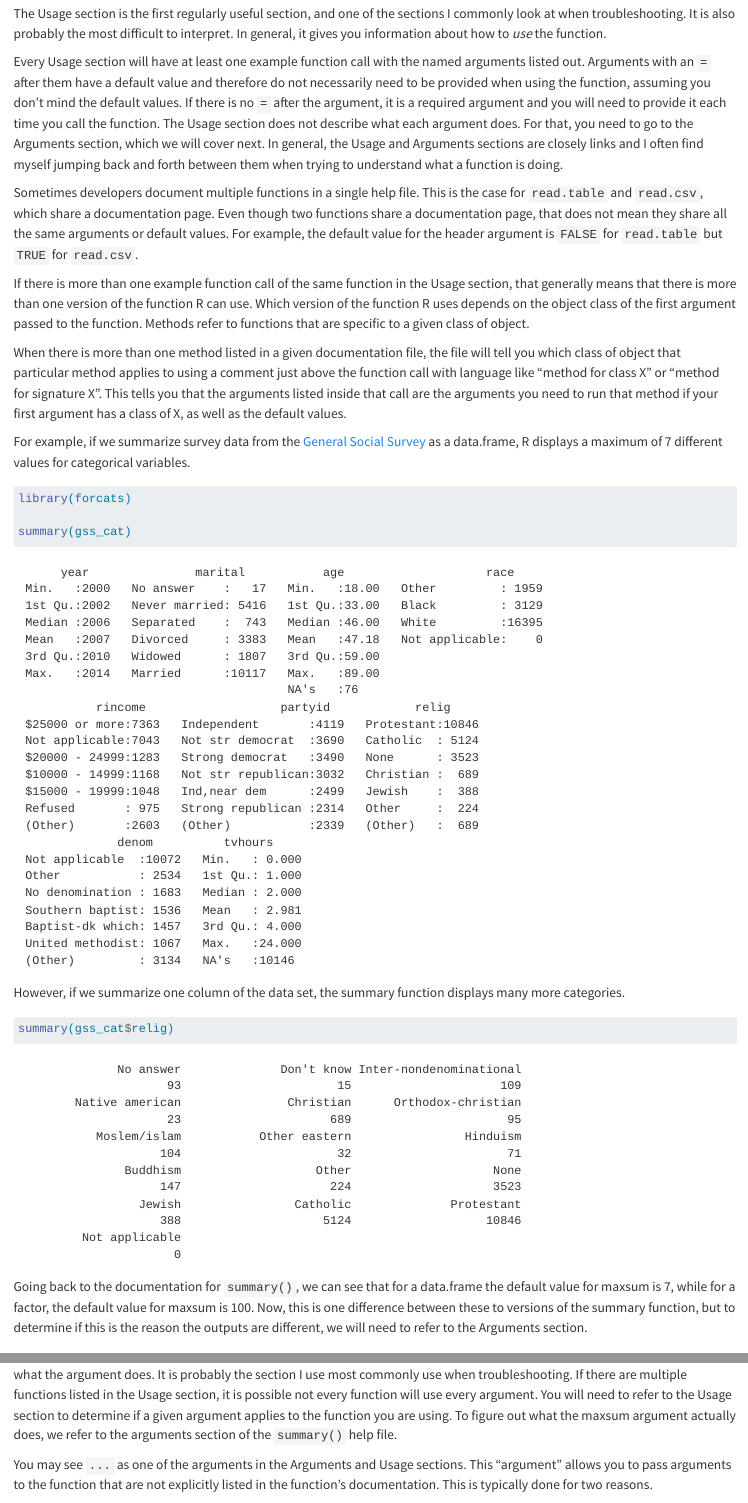
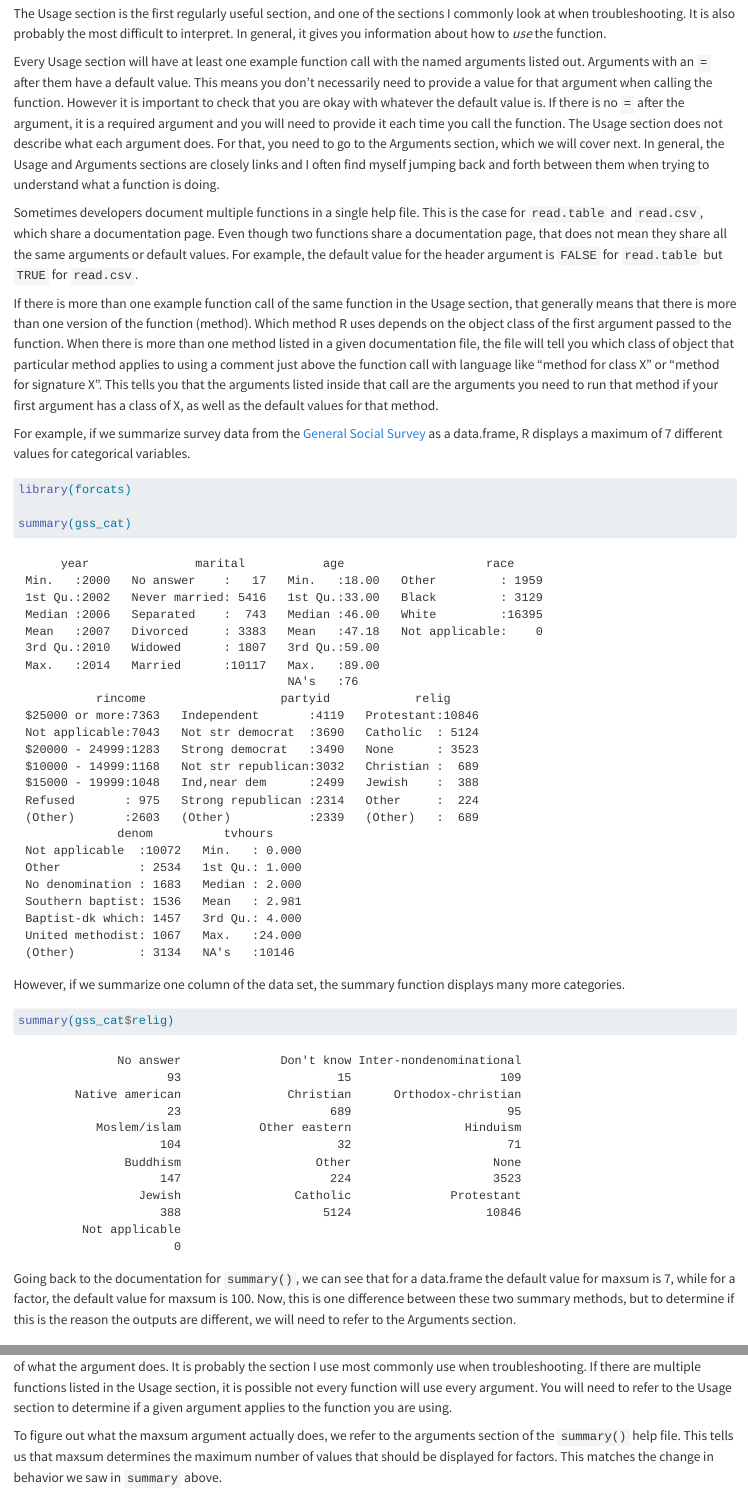
Before and after one commit to d-rug/help_file_anatomy, a Quarto document (02_help_sections.qmd): the page in a window 1100 px wide, from 950 px down, and a second part further down, joined at a grey line. Rendered offline with R 4.5, knitr and Pandoc in place of Quarto, with nearby package versions.

Commit message:
rewording parts of the arguments section

```diff
--- a/02_help_sections.qmd
+++ b/02_help_sections.qmd
@@ -53,8 +53,8 @@ function.
 
 Every Usage section will have at least one example function call with
 the named arguments listed out. Arguments with an `=` after them have a default
-value and therefore do not necessarily need to be provided when using the
-function, assuming you don't mind the default values. If there is no `=` after
+value. This means you don't necessarily need to provide a value for that argument when calling the function. However it is important to check that you are okay
+with whatever the default value is. If there is no `=` after
 the argument, it is a required argument and you will need to provide it each
 time you call the function. The Usage section does not describe what each
 argument does. For that, you need to go to the Arguments section, which we will
@@ -70,16 +70,14 @@ for the header argument is `FALSE` for `read.table` but `TRUE` for `read.csv`.
 
 If there is more than one example function call of the same function in the
 Usage section, that generally means that there is more than one version of the
-function R can use. Which version of the function R uses depends on the object
-class of the first argument passed to the function. Methods refer to functions
-that are specific to a given class of object.
-
-When there is more than one method listed in a given documentation file,
-the file will tell you which class of object that particular method applies to
-using a comment just above the function call with language like "method for class X" or
-"method for signature X". This tells you that the arguments listed inside that
-call are the arguments you need to run that method if your first argument has a
-class of X, as well as the default values.
+function (method). Which method R uses depends on the object class of the first
+argument passed to the function. When there is more than one method listed in a
+given documentation file, the file will tell you which class of object that
+particular method applies to using a comment just above the function call with
+language like "method for class X" or "method for signature X". This tells you
+that the arguments listed inside that call are the arguments you need to run
+that method if your first argument has a class of X, as well as the default
+values for that method.
 
 For example, if we summarize survey data from the [General Social Survey][gss]
 as a data.frame, R displays a maximum of 7 different values for categorical
@@ -104,9 +102,9 @@ summary(gss_cat$relig)
 
 Going back to the documentation for `summary()`, we can see that for a
 data.frame the default value for maxsum is 7, while for a factor, the default
-value for maxsum is 100. Now, this is one difference between these to versions
-of the summary function, but to determine if this is the reason the outputs
-are different, we will need to refer to the Arguments section.
+value for maxsum is 100. Now, this is one difference between these two summary
+methods, but to determine if this is the reason the outputs are different, we
+will need to refer to the Arguments section.
 
 ## Arguments
 
@@ -115,6 +110,0 @@ class of object it needs to be, and a description of what the argument does. It
-is probably the section I use most commonly use when troubleshooting. If there
-are multiple functions listed in the Usage section, it is possible not every
-function will use every argument. You will need to refer to the Usage section to
-determine if a given argument applies to the function you are using. To figure
-out what the maxsum argument actually does, we refer to the arguments section of
-the `summary()` help file.
@@ -121 +113,10 @@ the `summary()` help file.
+It is probably the section I use most commonly use when troubleshooting. If
+there are multiple functions listed in the Usage section, it is possible not
+every function will use every argument. You will need to refer to the Usage
+section to determine if a given argument applies to the function you are using.
 
+
+To figure out what the maxsum argument actually does, we refer to the arguments
+section of the `summary()` help file. This tells us that maxsum determines the
+maximum number of values that should be displayed for factors. This matches the
+change in behavior we saw in `summary` above.
```
Also changed, not shown: 02_help_sections.qmd (18 more changed lines).
